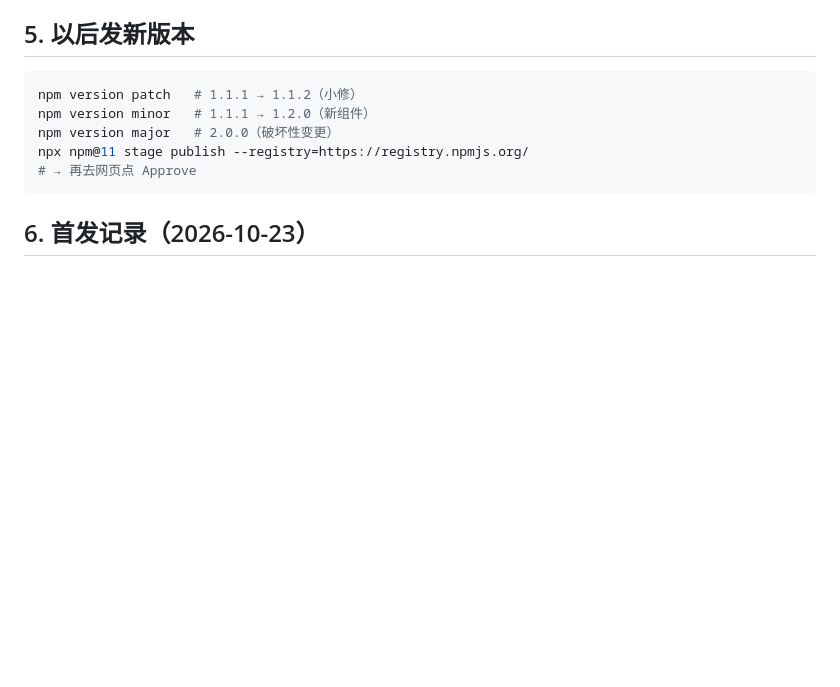
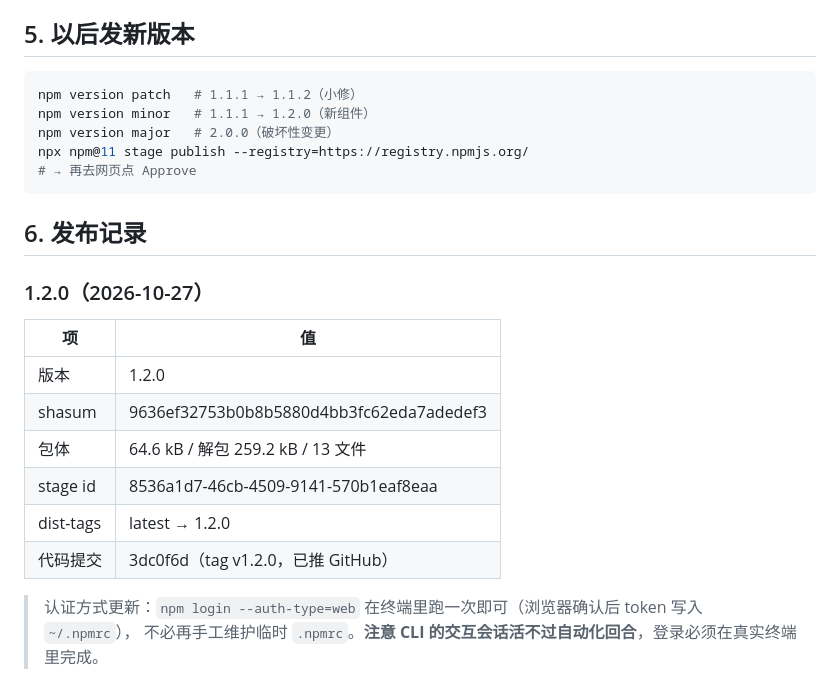
Before and after one commit to zxf123-dev/lumiglass, a Markdown page: lumiglass/PUBLISH.md, the part around one of its changes. Rendered like a GitHub page; blank space fills up the shorter version.

Commit message:
docs: 记录 1.2.0 发布结果（shasum/stage id）与网页登录方式

````diff
--- a/lumiglass/PUBLISH.md
+++ b/lumiglass/PUBLISH.md
@@ -87,4 +87,19 @@ npx npm@11 stage publish --registry=https://registry.npmjs.org/
 # → 再去网页点 Approve
 ```
 
-## 6. 首发记录（2026-10-23）
+## 6. 发布记录
+
+### 1.2.0（2026-10-27）
+
+| 项 | 值 |
+| --- | --- |
+| 版本 | 1.2.0 |
+| shasum | 9636ef32753b0b8b5880d4bb3fc62eda7adedef3 |
+| 包体 | 64.6 kB / 解包 259.2 kB / 13 文件 |
+| stage id | 8536a1d7-46cb-4509-9141-570b1eaf8eaa |
+| dist-tags | latest → 1.2.0 |
+| 代码提交 | 3dc0f6d（tag v1.2.0，已推 GitHub） |
+
+> 认证方式更新：`npm login --auth-type=web` 在终端里跑一次即可（浏览器确认后 token 写入 `~/.npmrc`），
+> 不必再手工维护临时 `.npmrc`。**注意 CLI 的交互会话活不过自动化回合**，登录必须在真实终端里完成。
+
````
Also changed, not shown: other parts of lumiglass/PUBLISH.md (+1 -0 lines).
